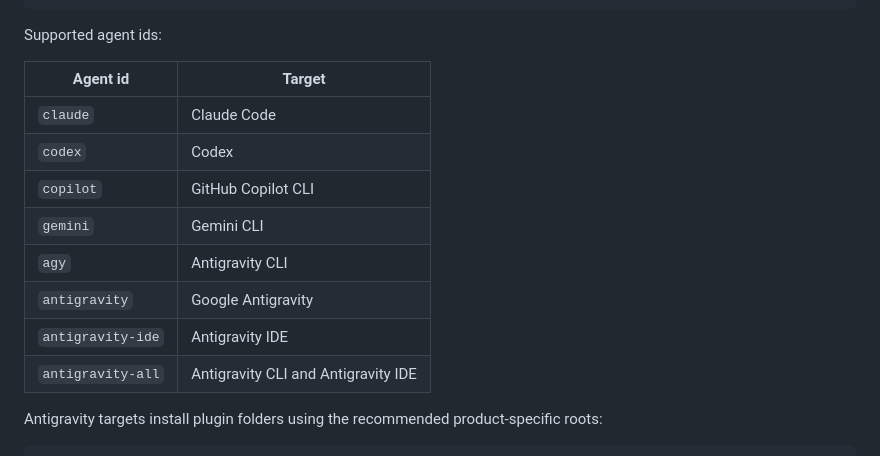
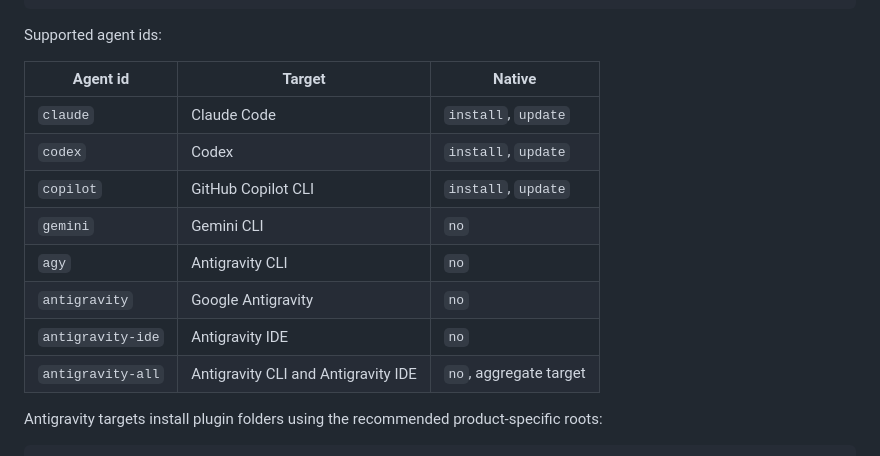
Before and after one commit to tungnt1405/tungnt-ai-skills-marketplace, a Markdown page: README.md, the part around the change. GitHub-like rendering.

Commit message:
Document native support by agent

```diff
--- a/README.md
+++ b/README.md
@@ -125,16 +125,16 @@ npm exec --yes --package=github:tungnt1405/tungnt-ai-skills-marketplace -- tungn
 
 Supported agent ids:
 
-| Agent id | Target |
-| --- | --- |
-| `claude` | Claude Code |
-| `codex` | Codex |
-| `copilot` | GitHub Copilot CLI |
-| `gemini` | Gemini CLI |
-| `agy` | Antigravity CLI |
-| `antigravity` | Google Antigravity |
-| `antigravity-ide` | Antigravity IDE |
-| `antigravity-all` | Antigravity CLI and Antigravity IDE |
+| Agent id | Target | Native |
+| --- | --- | --- |
+| `claude` | Claude Code | `install`, `update` |
+| `codex` | Codex | `install`, `update` |
+| `copilot` | GitHub Copilot CLI | `install`, `update` |
+| `gemini` | Gemini CLI | `no` |
+| `agy` | Antigravity CLI | `no` |
+| `antigravity` | Google Antigravity | `no` |
+| `antigravity-ide` | Antigravity IDE | `no` |
+| `antigravity-all` | Antigravity CLI and Antigravity IDE | `no`, aggregate target |
 
 Antigravity targets install plugin folders using the recommended product-specific roots:
 
```
